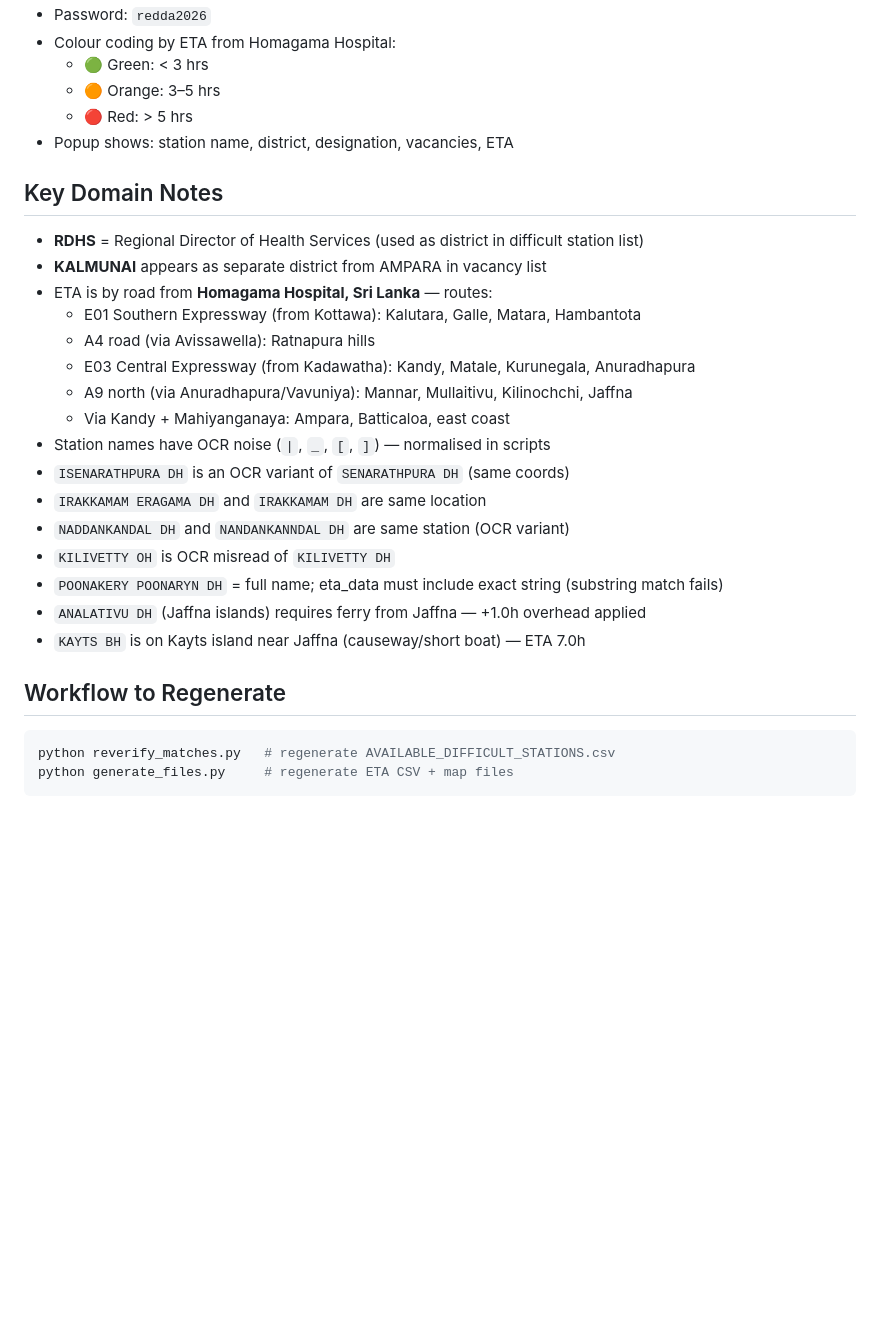
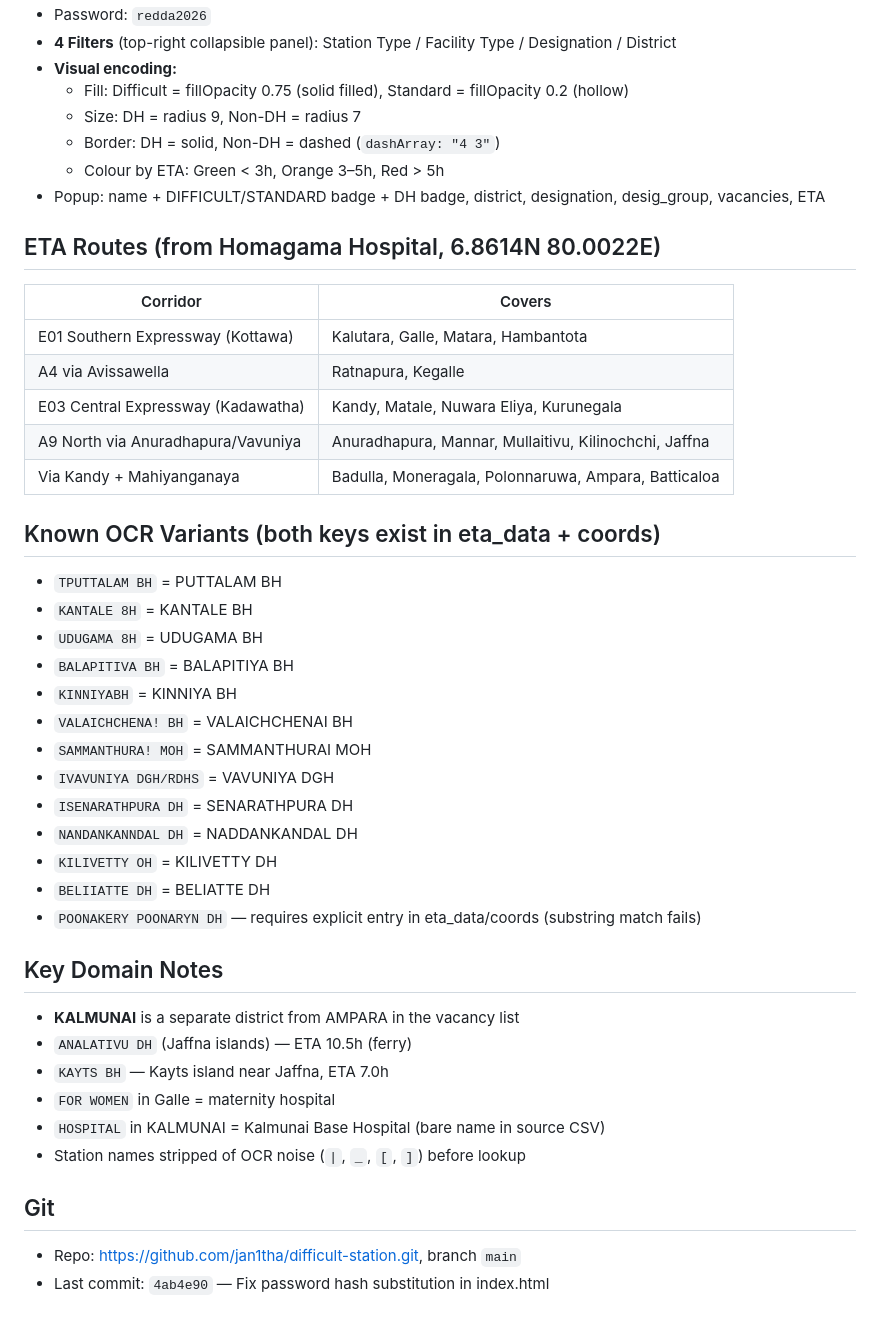
Before and after one commit to jan1tha/difficult-station, a Markdown page: claud.md, the part around one of its changes. Drawn GitHub-style; blank space fills up the shorter version.

Commit message:
Update claud.md to reflect current project state (428 vacancies, 4-filter map)

````diff
--- a/claud.md
+++ b/claud.md
@@ -41,30 +56,44 @@ Personal tool to identify and prioritise **difficult/remote medical officer post
 - Password: `redda2026`
-- Colour coding by ETA from Homagama Hospital:
-  - 🟢 Green: < 3 hrs
-  - 🟠 Orange: 3–5 hrs
-  - 🔴 Red: > 5 hrs
-- Popup shows: station name, district, designation, vacancies, ETA
+- **4 Filters** (top-right collapsible panel): Station Type / Facility Type / Designation / District
+- **Visual encoding:**
+  - Fill: Difficult = fillOpacity 0.75 (solid filled), Standard = fillOpacity 0.2 (hollow)
+  - Size: DH = radius 9, Non-DH = radius 7
+  - Border: DH = solid, Non-DH = dashed (`dashArray: "4 3"`)
+  - Colour by ETA: Green < 3h, Orange 3–5h, Red > 5h
+- Popup: name + DIFFICULT/STANDARD badge + DH badge, district, designation, desig_group, vacancies, ETA
+
+## ETA Routes (from Homagama Hospital, 6.8614N 80.0022E)
+| Corridor | Covers |
+|---|---|
+| E01 Southern Expressway (Kottawa) | Kalutara, Galle, Matara, Hambantota |
+| A4 via Avissawella | Ratnapura, Kegalle |
+| E03 Central Expressway (Kadawatha) | Kandy, Matale, Nuwara Eliya, Kurunegala |
+| A9 North via Anuradhapura/Vavuniya | Anuradhapura, Mannar, Mullaitivu, Kilinochchi, Jaffna |
+| Via Kandy + Mahiyanganaya | Badulla, Moneragala, Polonnaruwa, Ampara, Batticaloa |
+
+## Known OCR Variants (both keys exist in eta_data + coords)
+- `TPUTTALAM BH` = PUTTALAM BH
+- `KANTALE 8H` = KANTALE BH
+- `UDUGAMA 8H` = UDUGAMA BH
+- `BALAPITIVA BH` = BALAPITIYA BH
+- `KINNIYABH` = KINNIYA BH
+- `VALAICHCHENA! BH` = VALAICHCHENAI BH
+- `SAMMANTHURA! MOH` = SAMMANTHURAI MOH
+- `IVAVUNIYA DGH/RDHS` = VAVUNIYA DGH
+- `ISENARATHPURA DH` = SENARATHPURA DH
+- `NANDANKANNDAL DH` = NADDANKANDAL DH
+- `KILIVETTY OH` = KILIVETTY DH
+- `BELIIATTE DH` = BELIATTE DH
+- `POONAKERY POONARYN DH` — requires explicit entry in eta_data/coords (substring match fails)
 
 ## Key Domain Notes
-- **RDHS** = Regional Director of Health Services (used as district in difficult station list)
-- **KALMUNAI** appears as separate district from AMPARA in vacancy list
-- ETA is by road from **Homagama Hospital, Sri Lanka** — routes:
-  - E01 Southern Expressway (from Kottawa): Kalutara, Galle, Matara, Hambantota
-  - A4 road (via Avissawella): Ratnapura hills
-  - E03 Central Expressway (from Kadawatha): Kandy, Matale, Kurunegala, Anuradhapura
-  - A9 north (via Anuradhapura/Vavuniya): Mannar, Mullaitivu, Kilinochchi, Jaffna
-  - Via Kandy + Mahiyanganaya: Ampara, Batticaloa, east coast
-- Station names have OCR noise (`|`, `_`, `[`, `]`) — normalised in scripts
-- `ISENARATHPURA DH` is an OCR variant of `SENARATHPURA DH` (same coords)
-- `IRAKKAMAM ERAGAMA DH` and `IRAKKAMAM DH` are same location
-- `NADDANKANDAL DH` and `NANDANKANNDAL DH` are same station (OCR variant)
-- `KILIVETTY OH` is OCR misread of `KILIVETTY DH`
-- `POONAKERY POONARYN DH` = full name; eta_data must include exact string (substring match fails)
-- `ANALATIVU DH` (Jaffna islands) requires ferry from Jaffna — +1.0h overhead applied
-- `KAYTS BH` is on Kayts island near Jaffna (causeway/short boat) — ETA 7.0h
+- **KALMUNAI** is a separate district from AMPARA in the vacancy list
+- `ANALATIVU DH` (Jaffna islands) — ETA 10.5h (ferry)
+- `KAYTS BH` — Kayts island near Jaffna, ETA 7.0h
+- `FOR WOMEN` in Galle = maternity hospital
+- `HOSPITAL` in KALMUNAI = Kalmunai Base Hospital (bare name in source CSV)
+- Station names stripped of OCR noise (`|`, `_`, `[`, `]`) before lookup
 
-## Workflow to Regenerate
-```bash
-python reverify_matches.py   # regenerate AVAILABLE_DIFFICULT_STATIONS.csv
-python generate_files.py     # regenerate ETA CSV + map files
-```
+## Git
+- Repo: https://github.com/jan1tha/difficult-station.git, branch `main`
+- Last commit: `4ab4e90` — Fix password hash substitution in index.html
````
Also changed, not shown: other parts of claud.md (+39 -24 lines).
